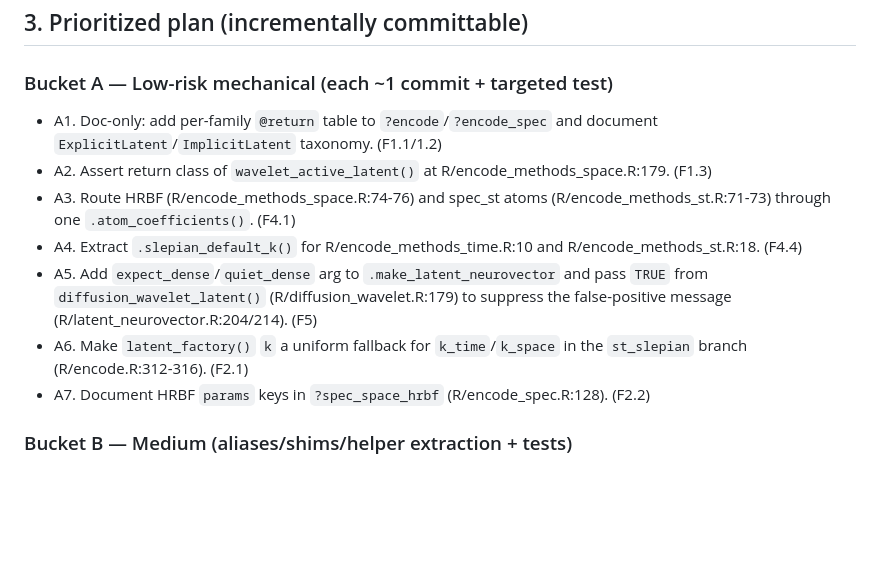
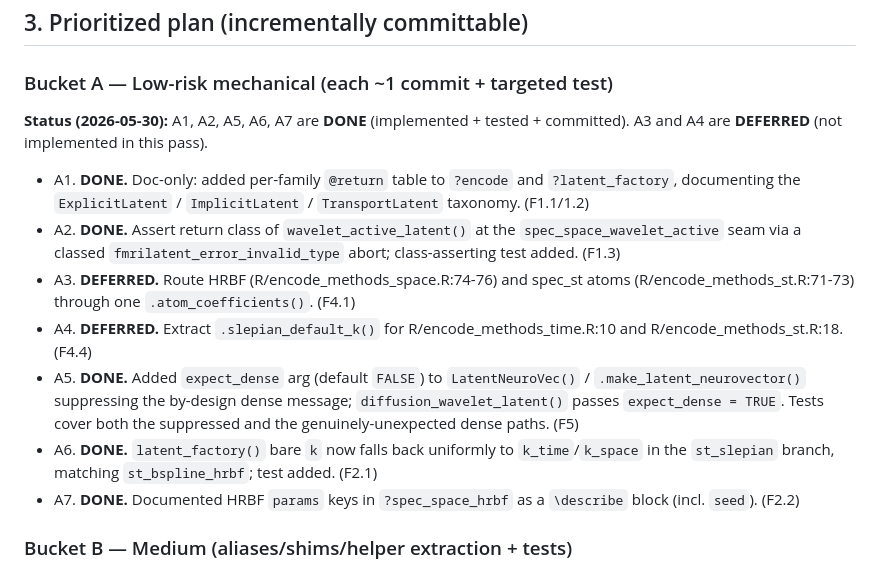
Before and after one commit to bbuchsbaum/fmrilatent, a Markdown page: audit/encode-api-contracts-proposal.md, the part around the change. GitHub-like rendering; blank space fills up the shorter version.

Commit message:
Mark Bucket A A1/A2/A5/A6/A7 done in encode API proposal
A3 and A4 remain deferred.

Co-Authored-By: Claude Opus 4.8 (1M context) <noreply@anthropic.com>

```diff
--- a/audit/encode-api-contracts-proposal.md
+++ b/audit/encode-api-contracts-proposal.md
@@ -376,23 +376,32 @@ unexpected post-threshold density signals a bug.
 ## 3. Prioritized plan (incrementally committable)
 
 ### Bucket A — Low-risk mechanical (each ~1 commit + targeted test)
-- A1. Doc-only: add per-family `@return` table to `?encode`/`?encode_spec`
-  and document `ExplicitLatent`/`ImplicitLatent` taxonomy. (F1.1/1.2)
-- A2. Assert return class of `wavelet_active_latent()` at
-  R/encode_methods_space.R:179. (F1.3)
-- A3. Route HRBF (R/encode_methods_space.R:74-76) and spec_st atoms
-  (R/encode_methods_st.R:71-73) through one `.atom_coefficients()`. (F4.1)
-- A4. Extract `.slepian_default_k()` for R/encode_methods_time.R:10 and
-  R/encode_methods_st.R:18. (F4.4)
-- A5. Add `expect_dense`/`quiet_dense` arg to `.make_latent_neurovector`
-  and pass `TRUE` from `diffusion_wavelet_latent()`
-  (R/diffusion_wavelet.R:179) to suppress the false-positive message
-  (R/latent_neurovector.R:204/214). (F5)
-- A6. Make `latent_factory()` `k` a uniform fallback for
-  `k_time`/`k_space` in the `st_slepian` branch (R/encode.R:312-316).
-  (F2.1)
-- A7. Document HRBF `params` keys in `?spec_space_hrbf`
-  (R/encode_spec.R:128). (F2.2)
+
+**Status (2026-05-30):** A1, A2, A5, A6, A7 are **DONE** (implemented +
+tested + committed). A3 and A4 are **DEFERRED** (not implemented in this
+pass).
+
+- A1. **DONE.** Doc-only: added per-family `@return` table to `?encode`
+  and `?latent_factory`, documenting the `ExplicitLatent` /
+  `ImplicitLatent` / `TransportLatent` taxonomy. (F1.1/1.2)
+- A2. **DONE.** Assert return class of `wavelet_active_latent()` at the
+  `spec_space_wavelet_active` seam via a classed
+  `fmrilatent_error_invalid_type` abort; class-asserting test added. (F1.3)
+- A3. **DEFERRED.** Route HRBF (R/encode_methods_space.R:74-76) and
+  spec_st atoms (R/encode_methods_st.R:71-73) through one
+  `.atom_coefficients()`. (F4.1)
+- A4. **DEFERRED.** Extract `.slepian_default_k()` for
+  R/encode_methods_time.R:10 and R/encode_methods_st.R:18. (F4.4)
+- A5. **DONE.** Added `expect_dense` arg (default `FALSE`) to
+  `LatentNeuroVec()` / `.make_latent_neurovector()` suppressing the
+  by-design dense message; `diffusion_wavelet_latent()` passes
+  `expect_dense = TRUE`. Tests cover both the suppressed and the
+  genuinely-unexpected dense paths. (F5)
+- A6. **DONE.** `latent_factory()` bare `k` now falls back uniformly to
+  `k_time`/`k_space` in the `st_slepian` branch, matching
+  `st_bspline_hrbf`; test added. (F2.1)
+- A7. **DONE.** Documented HRBF `params` keys in `?spec_space_hrbf` as a
+  `\describe` block (incl. `seed`). (F2.2)
 
 ### Bucket B — Medium (aliases/shims/helper extraction + tests)
 - B1. Extract `.encode_center()` and use it in the PCA caller and
```
